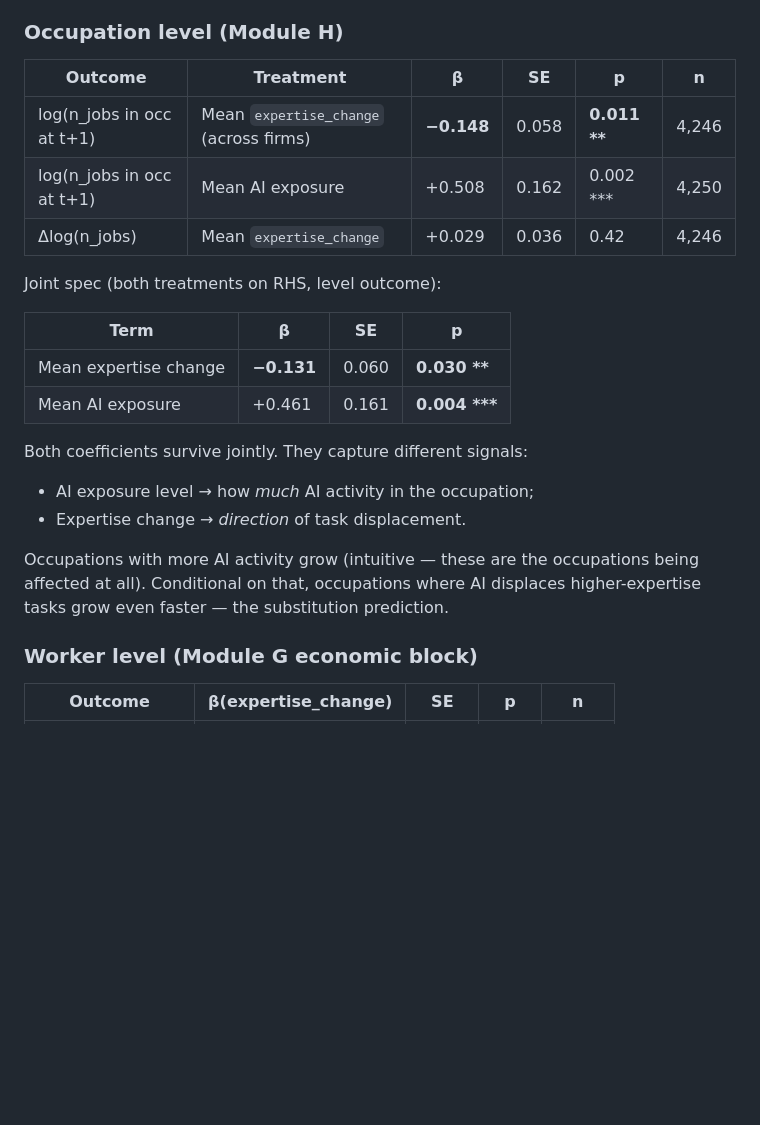
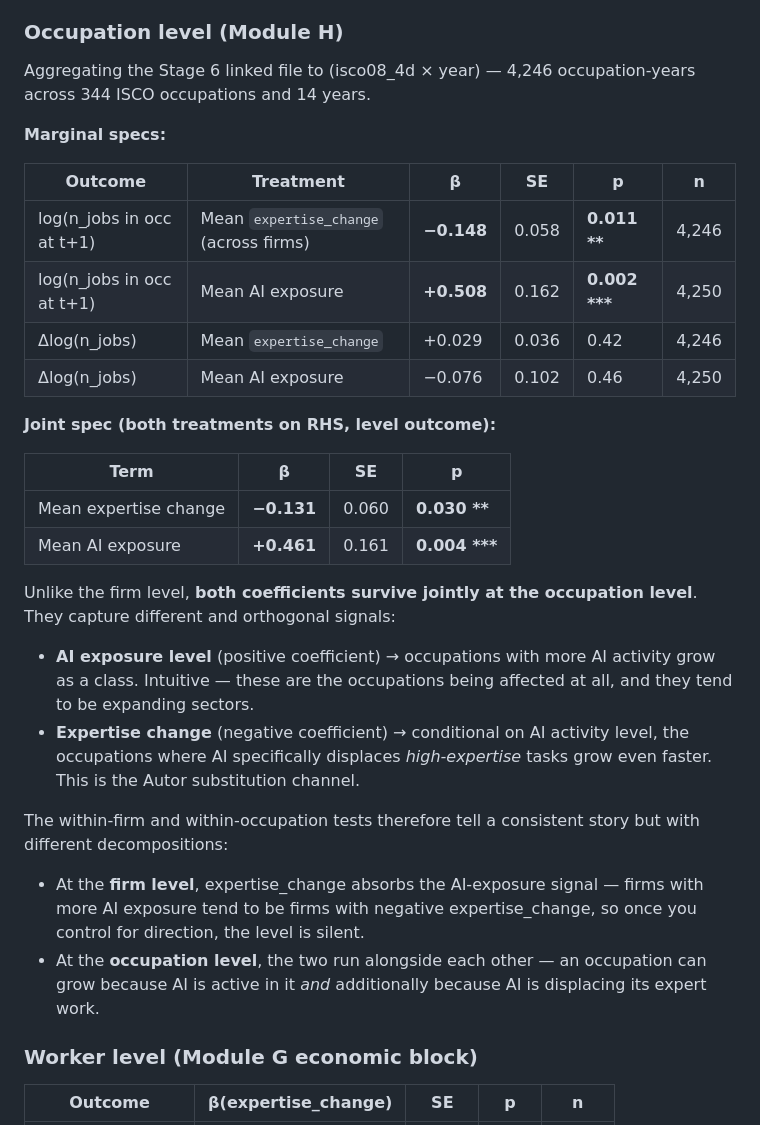
Before and after one commit to bradyallardice/10CompaniesPOCAI, a Markdown page: docs/autor_expertise_replication.md, the part around the change. GitHub-like rendering; blank space fills up the shorter version.

Commit message:
[auto] update autor_expertise_replication.md

```diff
--- a/docs/autor_expertise_replication.md
+++ b/docs/autor_expertise_replication.md
@@ -110,25 +110,33 @@ Three observations:
 
 ### Occupation level (Module H)
 
+Aggregating the Stage 6 linked file to (isco08_4d × year) — 4,246 occupation-years across 344 ISCO occupations and 14 years.
+
+**Marginal specs:**
+
 | Outcome | Treatment | β | SE | p | n |
 |---|---|---|---|---|---|
 | log(n_jobs in occ at t+1) | Mean `expertise_change` (across firms) | **−0.148** | 0.058 | **0.011 \*\*** | 4,246 |
-| log(n_jobs in occ at t+1) | Mean AI exposure | +0.508 | 0.162 | 0.002 \*\*\* | 4,250 |
+| log(n_jobs in occ at t+1) | Mean AI exposure | **+0.508** | 0.162 | **0.002 \*\*\*** | 4,250 |
 | Δlog(n_jobs) | Mean `expertise_change` | +0.029 | 0.036 | 0.42 | 4,246 |
+| Δlog(n_jobs) | Mean AI exposure | −0.076 | 0.102 | 0.46 | 4,250 |
 
-Joint spec (both treatments on RHS, level outcome):
+**Joint spec (both treatments on RHS, level outcome):**
 
 | Term | β | SE | p |
 |---|---|---|---|
 | Mean expertise change | **−0.131** | 0.060 | **0.030 \*\*** |
-| Mean AI exposure | +0.461 | 0.161 | **0.004 \*\*\*** |
+| Mean AI exposure | **+0.461** | 0.161 | **0.004 \*\*\*** |
 
-Both coefficients survive jointly. They capture different signals:
+Unlike the firm level, **both coefficients survive jointly at the occupation level**. They capture different and orthogonal signals:
 
-- AI exposure level → how *much* AI activity in the occupation;
-- Expertise change → *direction* of task displacement.
+- **AI exposure level** (positive coefficient) → occupations with more AI activity grow as a class. Intuitive — these are the occupations being affected at all, and they tend to be expanding sectors.
+- **Expertise change** (negative coefficient) → conditional on AI activity level, the occupations where AI specifically displaces *high-expertise* tasks grow even faster. This is the Autor substitution channel.
 
-Occupations with more AI activity grow (intuitive — these are the occupations being affected at all). Conditional on that, occupations where AI displaces higher-expertise tasks grow even faster — the substitution prediction.
+The within-firm and within-occupation tests therefore tell a consistent story but with different decompositions:
+
+- At the **firm level**, expertise_change absorbs the AI-exposure signal — firms with more AI exposure tend to be firms with negative expertise_change, so once you control for direction, the level is silent.
+- At the **occupation level**, the two run alongside each other — an occupation can grow because AI is active in it *and* additionally because AI is displacing its expert work.
 
 ### Worker level (Module G economic block)
 
```
